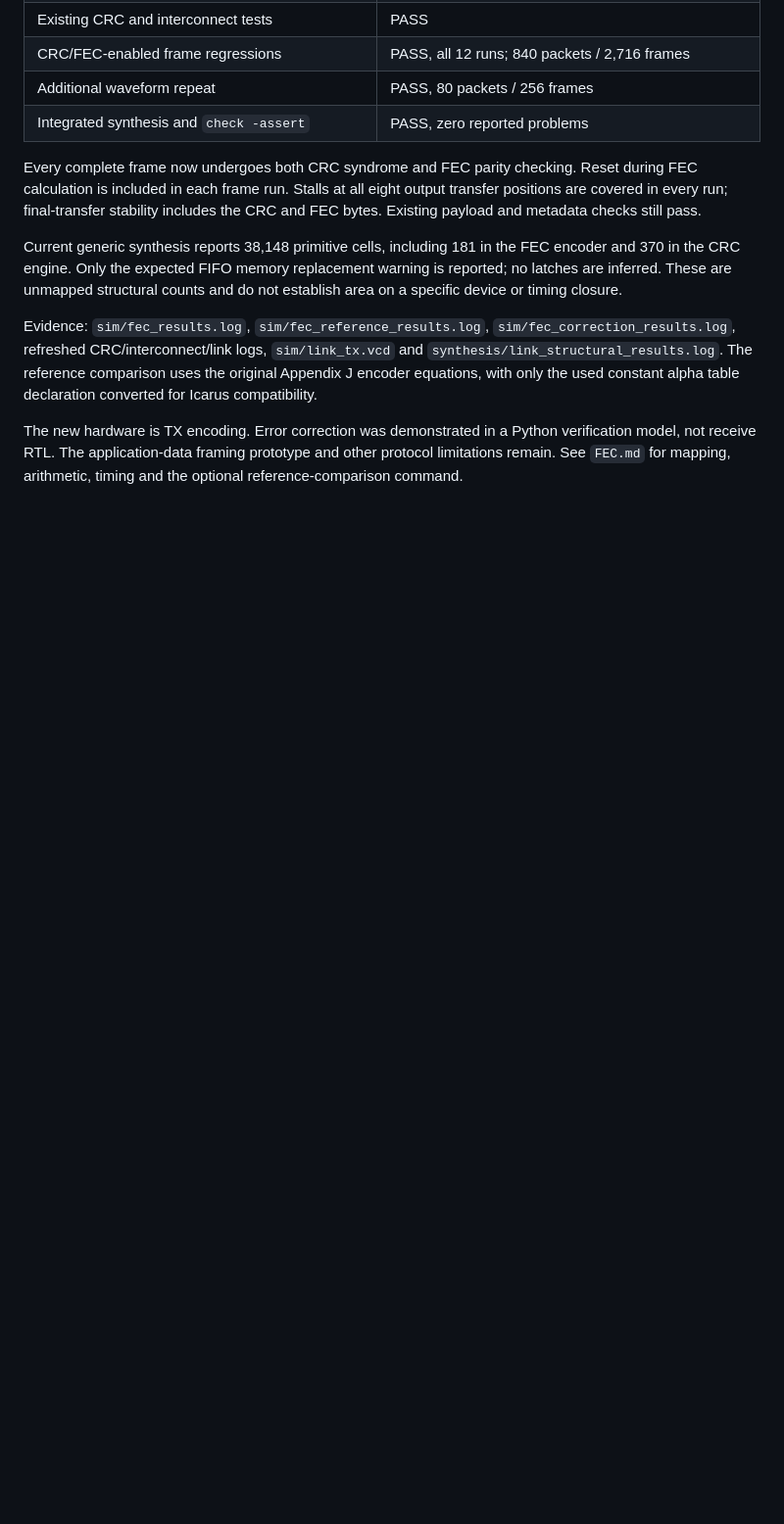
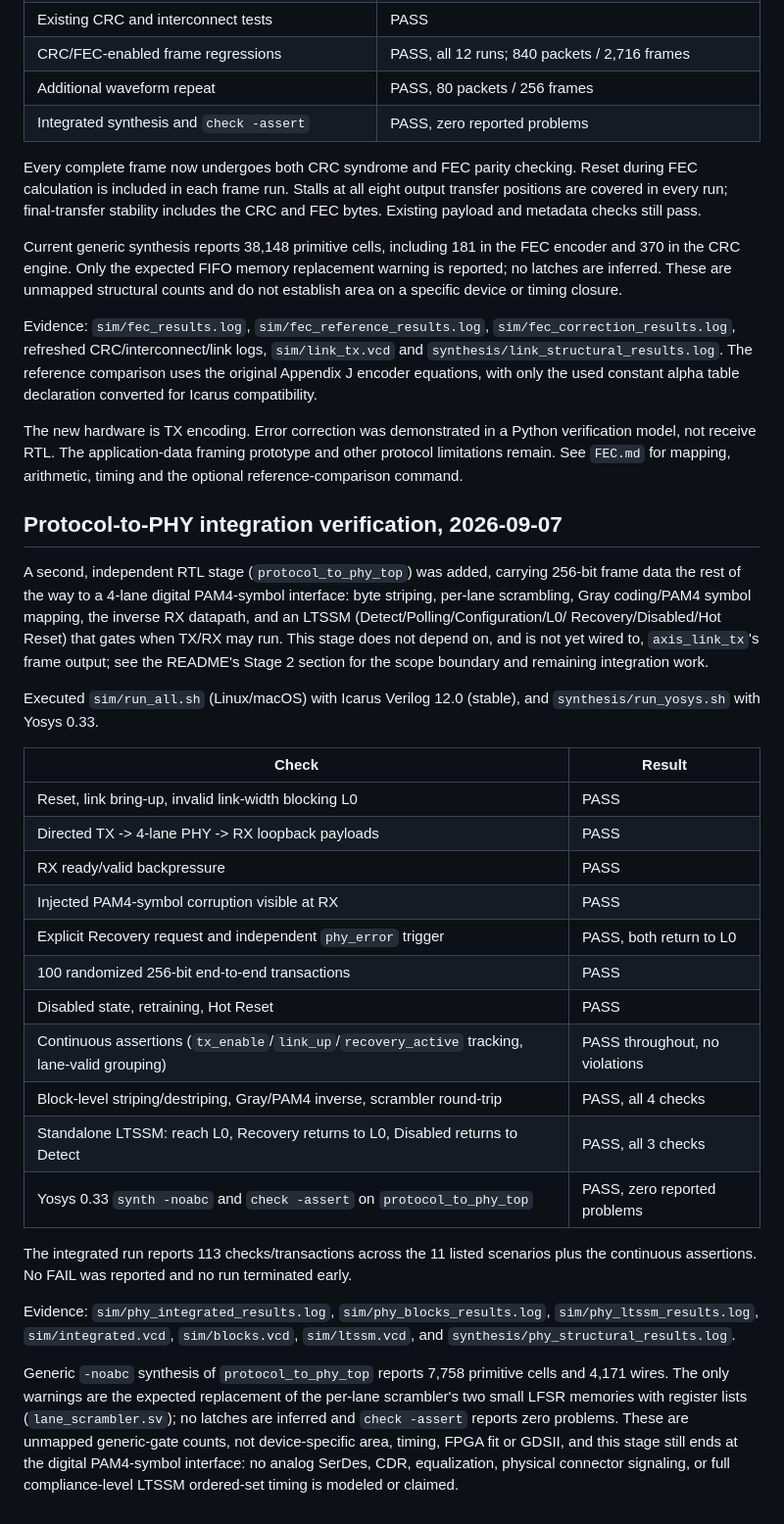
Before and after one commit to cyberaionics/SemiCON-FabricATE, a Markdown page: docs/VERIFICATION.md, the part around the change. Shown at 98% size. Drawn GitHub-style; blank space fills up the shorter version.

```diff
--- a/docs/VERIFICATION.md
+++ b/docs/VERIFICATION.md
@@ -137,3 +137,47 @@ The new hardware is TX encoding. Error correction was demonstrated in a Python
 verification model, not receive RTL. The application-data framing prototype and
 other protocol limitations remain. See `FEC.md` for mapping, arithmetic, timing
 and the optional reference-comparison command.
+
+## Protocol-to-PHY integration verification, 2026-09-07
+
+A second, independent RTL stage (`protocol_to_phy_top`) was added, carrying
+256-bit frame data the rest of the way to a 4-lane digital PAM4-symbol
+interface: byte striping, per-lane scrambling, Gray coding/PAM4 symbol mapping,
+the inverse RX datapath, and an LTSSM (Detect/Polling/Configuration/L0/
+Recovery/Disabled/Hot Reset) that gates when TX/RX may run. This stage does not
+depend on, and is not yet wired to, `axis_link_tx`'s frame output; see the
+README's Stage 2 section for the scope boundary and remaining integration work.
+
+Executed `sim/run_all.sh` (Linux/macOS) with Icarus Verilog 12.0 (stable), and
+`synthesis/run_yosys.sh` with Yosys 0.33.
+
+| Check | Result |
+|---|---|
+| Reset, link bring-up, invalid link-width blocking L0 | PASS |
+| Directed TX -> 4-lane PHY -> RX loopback payloads | PASS |
+| RX ready/valid backpressure | PASS |
+| Injected PAM4-symbol corruption visible at RX | PASS |
+| Explicit Recovery request and independent `phy_error` trigger | PASS, both return to L0 |
+| 100 randomized 256-bit end-to-end transactions | PASS |
+| Disabled state, retraining, Hot Reset | PASS |
+| Continuous assertions (`tx_enable`/`link_up`/`recovery_active` tracking, lane-valid grouping) | PASS throughout, no violations |
+| Block-level striping/destriping, Gray/PAM4 inverse, scrambler round-trip | PASS, all 4 checks |
+| Standalone LTSSM: reach L0, Recovery returns to L0, Disabled returns to Detect | PASS, all 3 checks |
+| Yosys 0.33 `synth -noabc` and `check -assert` on `protocol_to_phy_top` | PASS, zero reported problems |
+
+The integrated run reports 113 checks/transactions across the 11 listed
+scenarios plus the continuous assertions. No FAIL was reported and no run
+terminated early.
+
+Evidence: `sim/phy_integrated_results.log`, `sim/phy_blocks_results.log`,
+`sim/phy_ltssm_results.log`, `sim/integrated.vcd`, `sim/blocks.vcd`,
+`sim/ltssm.vcd`, and `synthesis/phy_structural_results.log`.
+
+Generic `-noabc` synthesis of `protocol_to_phy_top` reports 7,758 primitive
+cells and 4,171 wires. The only warnings are the expected replacement of the
+per-lane scrambler's two small LFSR memories with register lists (`lane_scrambler.sv`);
+no latches are inferred and `check -assert` reports zero problems. These are
+unmapped generic-gate counts, not device-specific area, timing, FPGA fit or
+GDSII, and this stage still ends at the digital PAM4-symbol interface: no
+analog SerDes, CDR, equalization, physical connector signaling, or full
+compliance-level LTSSM ordered-set timing is modeled or claimed.
```
